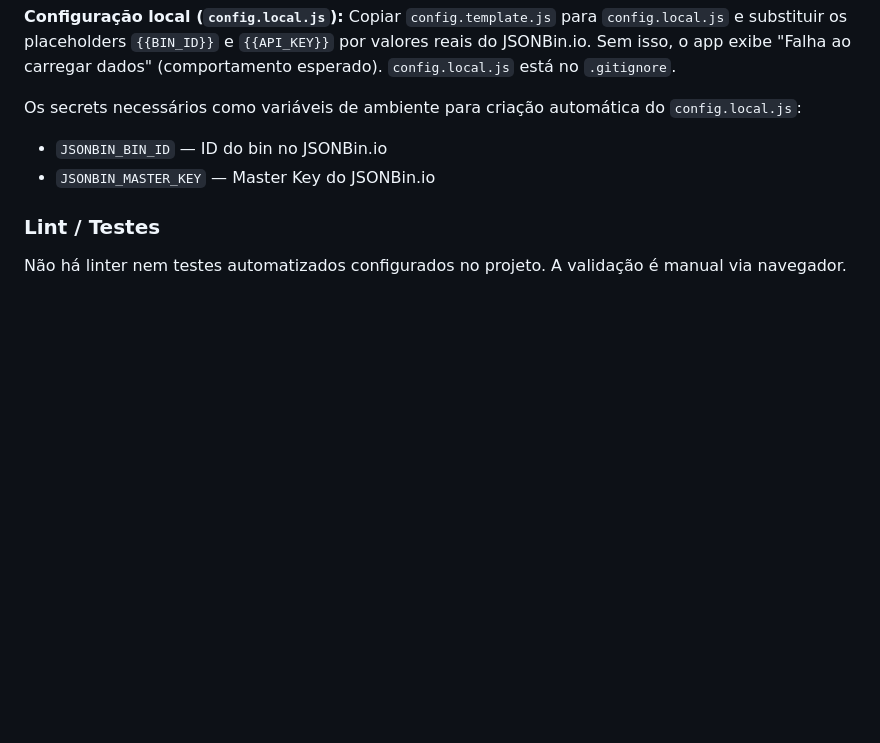
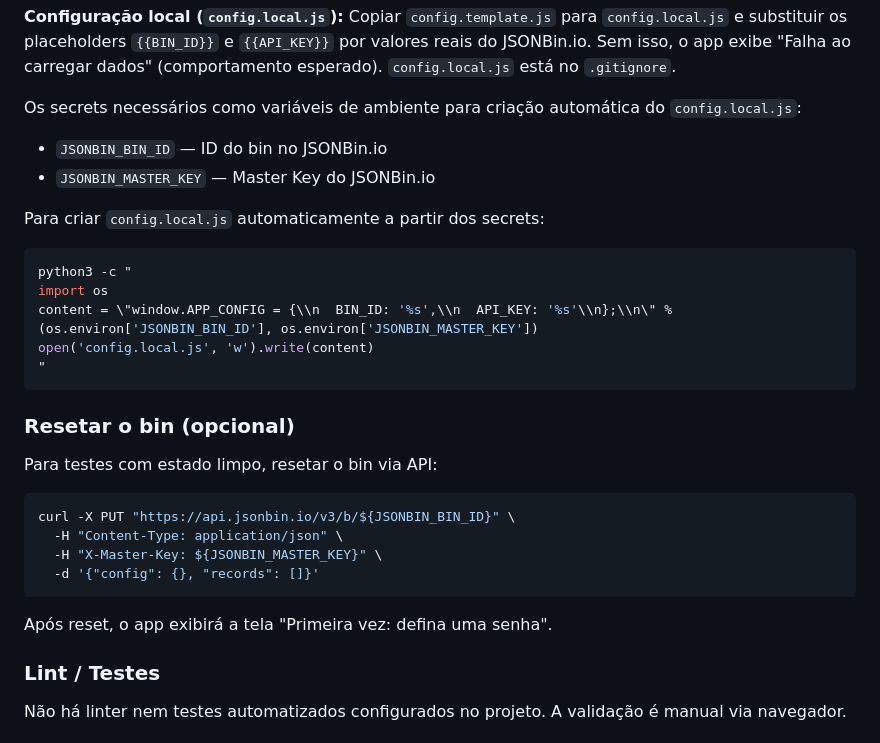
Before and after one commit to guireiser/autoponto, a Markdown page: AGENTS.md, the part around the change. Rendered like a GitHub page; blank space fills up the shorter version.

Commit message:
docs: add config.local.js creation script and bin reset instructions
Added practical snippets to Cursor Cloud instructions:
- Python one-liner to create config.local.js from env secrets
- curl command to reset JSONBin to fresh state for testing

Co-authored-by: reiser <guireiser@users.noreply.github.com>

````diff
--- a/AGENTS.md
+++ b/AGENTS.md
@@ -47,6 +47,26 @@ Os secrets necessários como variáveis de ambiente para criação automática d
 - `JSONBIN_BIN_ID` — ID do bin no JSONBin.io
 - `JSONBIN_MASTER_KEY` — Master Key do JSONBin.io
 
+Para criar `config.local.js` automaticamente a partir dos secrets:
+```bash
+python3 -c "
+import os
+content = \"window.APP_CONFIG = {\\n  BIN_ID: '%s',\\n  API_KEY: '%s'\\n};\\n\" % (os.environ['JSONBIN_BIN_ID'], os.environ['JSONBIN_MASTER_KEY'])
+open('config.local.js', 'w').write(content)
+"
+```
+
+### Resetar o bin (opcional)
+
+Para testes com estado limpo, resetar o bin via API:
+```bash
+curl -X PUT "https://api.jsonbin.io/v3/b/${JSONBIN_BIN_ID}" \
+  -H "Content-Type: application/json" \
+  -H "X-Master-Key: ${JSONBIN_MASTER_KEY}" \
+  -d '{"config": {}, "records": []}'
+```
+Após reset, o app exibirá a tela "Primeira vez: defina uma senha".
+
 ### Lint / Testes
 
 Não há linter nem testes automatizados configurados no projeto. A validação é manual via navegador.
````
